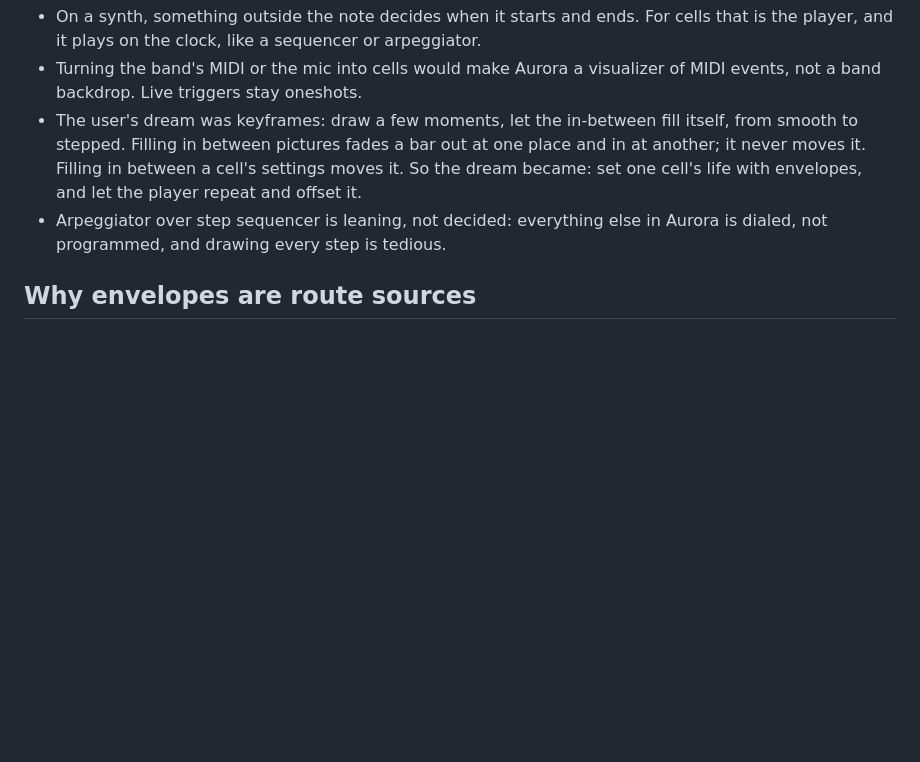
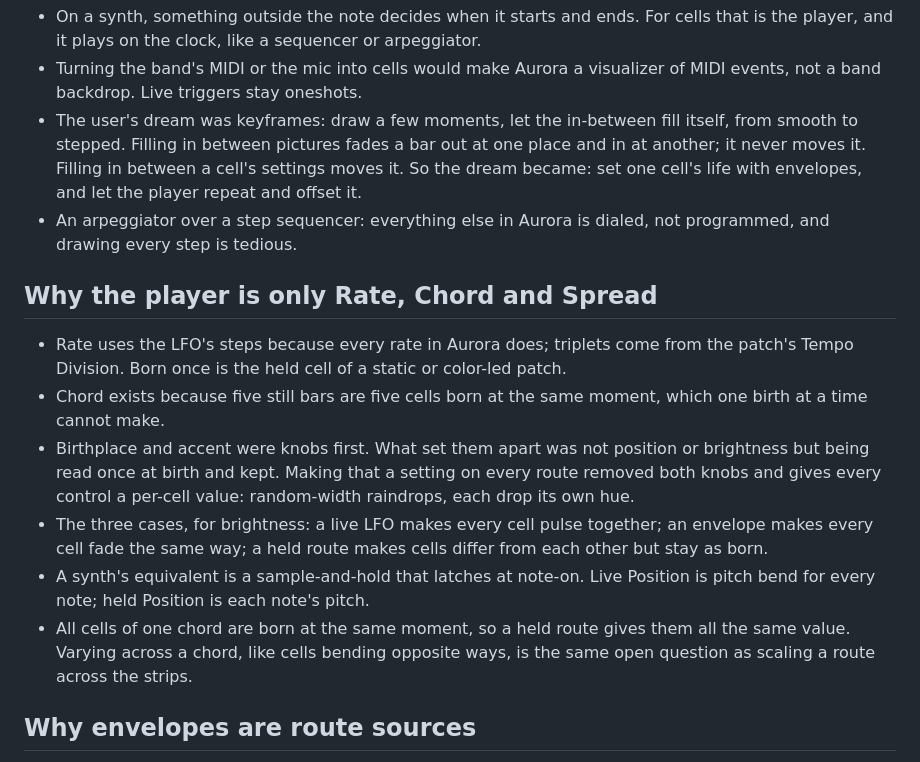
Before and after one commit to knorrli/Aurora, a Markdown page: docs/cells-reasoning.md, the part around the change. Rendered like a GitHub page; blank space fills up the shorter version.

Commit message:
Settle the player as Rate, Chord and Spread, with routes live or held per cell
Co-Authored-By: Claude Opus 5.5 <noreply@anthropic.com>

```diff
--- a/docs/cells-reasoning.md
+++ b/docs/cells-reasoning.md
@@ -32,7 +32,16 @@ Temporary. This file holds the reasons behind `docs/design.md` § Cells and § B
 - On a synth, something outside the note decides when it starts and ends. For cells that is the player, and it plays on the clock, like a sequencer or arpeggiator.
 - Turning the band's MIDI or the mic into cells would make Aurora a visualizer of MIDI events, not a band backdrop. Live triggers stay oneshots.
 - The user's dream was keyframes: draw a few moments, let the in-between fill itself, from smooth to stepped. Filling in between pictures fades a bar out at one place and in at another; it never moves it. Filling in between a cell's settings moves it. So the dream became: set one cell's life with envelopes, and let the player repeat and offset it.
-- Arpeggiator over step sequencer is leaning, not decided: everything else in Aurora is dialed, not programmed, and drawing every step is tedious.
+- An arpeggiator over a step sequencer: everything else in Aurora is dialed, not programmed, and drawing every step is tedious.
+
+## Why the player is only Rate, Chord and Spread
+
+- Rate uses the LFO's steps because every rate in Aurora does; triplets come from the patch's Tempo Division. Born once is the held cell of a static or color-led patch.
+- Chord exists because five still bars are five cells born at the same moment, which one birth at a time cannot make.
+- Birthplace and accent were knobs first. What set them apart was not position or brightness but being read once at birth and kept. Making that a setting on every route removed both knobs and gives every control a per-cell value: random-width raindrops, each drop its own hue.
+- The three cases, for brightness: a live LFO makes every cell pulse together; an envelope makes every cell fade the same way; a held route makes cells differ from each other but stay as born.
+- A synth's equivalent is a sample-and-hold that latches at note-on. Live Position is pitch bend for every note; held Position is each note's pitch.
+- All cells of one chord are born at the same moment, so a held route gives them all the same value. Varying across a chord, like cells bending opposite ways, is the same open question as scaling a route across the strips.
 
 ## Why envelopes are route sources
 
```
Also changed, not shown: TODO.md (+2 -3 lines), docs/design.md (+6 -2 lines).
